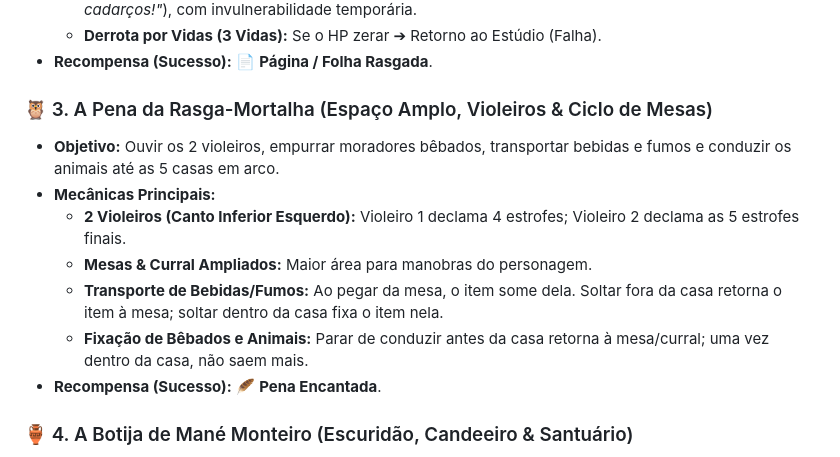
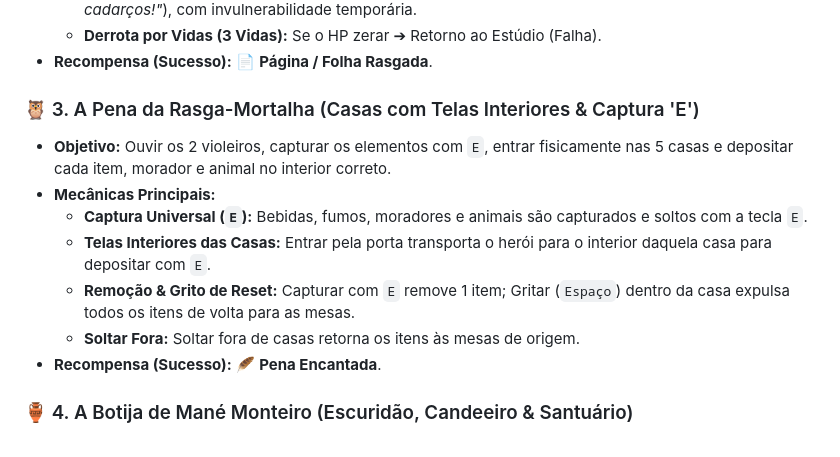
Before and after one commit to Gabriel-Aragao/o-cordel-de-coisinha, a Markdown page: README.md, the part around the change. Rendered like a GitHub page.

Commit message:
[gunpei] - docs: atualizar README.md com captura universal E e casas interiores

```diff
--- a/README.md
+++ b/README.md
@@ -68,13 +68,13 @@ Para retornar ao mundo real, Coisinha precisa entrar em cada uma das 4 história
   - **Derrota por Vidas (3 Vidas):** Se o HP zerar ➔ Retorno ao Estúdio (Falha).
 * **Recompensa (Sucesso):** 📄 **Página / Folha Rasgada**.
 
-### 🦉 3. A Pena da Rasga-Mortalha (Espaço Amplo, Violeiros & Ciclo de Mesas)
-* **Objetivo:** Ouvir os 2 violeiros, empurrar moradores bêbados, transportar bebidas e fumos e conduzir os animais até as 5 casas em arco.
+### 🦉 3. A Pena da Rasga-Mortalha (Casas com Telas Interiores & Captura 'E')
+* **Objetivo:** Ouvir os 2 violeiros, capturar os elementos com `E`, entrar fisicamente nas 5 casas e depositar cada item, morador e animal no interior correto.
 * **Mecânicas Principais:**
-  - **2 Violeiros (Canto Inferior Esquerdo):** Violeiro 1 declama 4 estrofes; Violeiro 2 declama as 5 estrofes finais.
-  - **Mesas & Curral Ampliados:** Maior área para manobras do personagem.
-  - **Transporte de Bebidas/Fumos:** Ao pegar da mesa, o item some dela. Soltar fora da casa retorna o item à mesa; soltar dentro da casa fixa o item nela.
-  - **Fixação de Bêbados e Animais:** Parar de conduzir antes da casa retorna à mesa/curral; uma vez dentro da casa, não saem mais.
+  - **Captura Universal (`E`):** Bebidas, fumos, moradores e animais são capturados e soltos com a tecla `E`.
+  - **Telas Interiores das Casas:** Entrar pela porta transporta o herói para o interior daquela casa para depositar com `E`.
+  - **Remoção & Grito de Reset:** Capturar com `E` remove 1 item; Gritar (`Espaço`) dentro da casa expulsa todos os itens de volta para as mesas.
+  - **Soltar Fora:** Soltar fora de casas retorna os itens às mesas de origem.
 * **Recompensa (Sucesso):** 🪶 **Pena Encantada**.
 
 ### 🏺 4. A Botija de Mané Monteiro (Escuridão, Candeeiro & Santuário)
```
